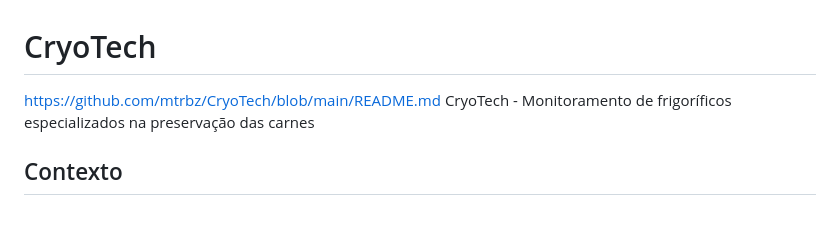
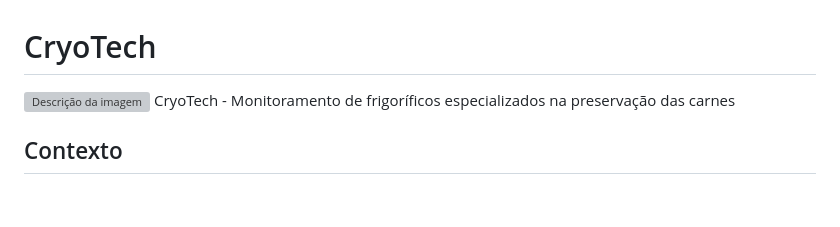
Before and after one commit to mtrbz/CryoTech, a Markdown page: README.md, the part around the change. Drawn GitHub-style; grey boxes are pictures that could not be loaded.

```diff
--- a/README.md
+++ b/README.md
@@ -1,5 +1,5 @@
 # CryoTech
-https://github.com/mtrbz/CryoTech/blob/main/README.md
+![Descrição da imagem](https://i.imgur.com/0dfRaFn.png)
 CryoTech - Monitoramento de frigoríficos especializados na preservação das carnes
 
 <div>
```
